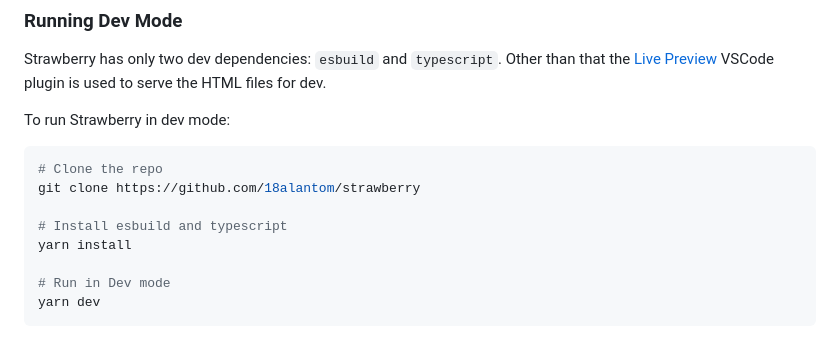
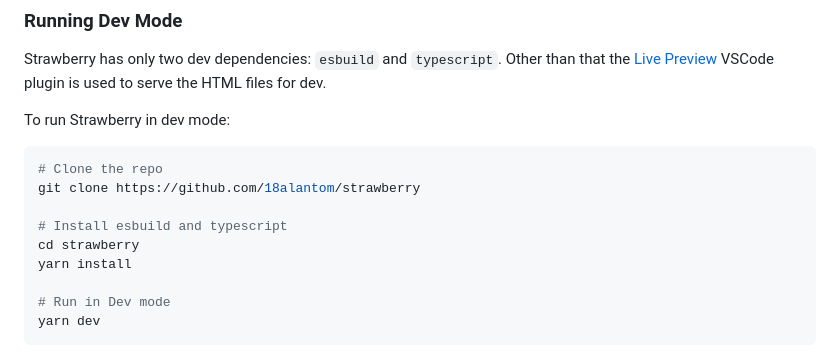
Before and after one commit to 18alantom/strawberry, a Markdown page: README.md, the part around the change. Drawn GitHub-style.

Commit message:
fix dev mode steps

```diff
--- a/README.md
+++ b/README.md
@@ -228,6 +228,7 @@ To run Strawberry in dev mode:
 git clone https://github.com/18alantom/strawberry
 
 # Install esbuild and typescript
+cd strawberry
 yarn install
 
 # Run in Dev mode
```
